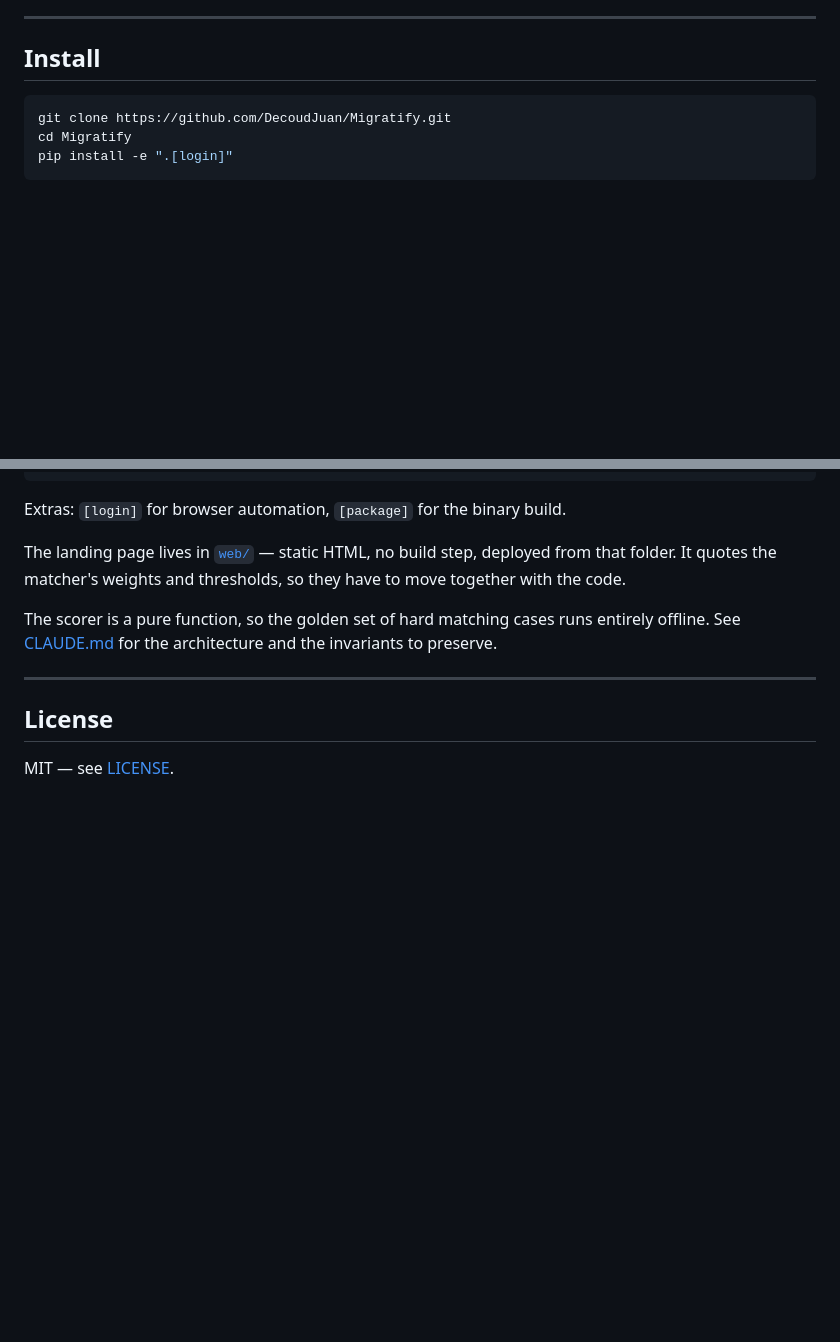
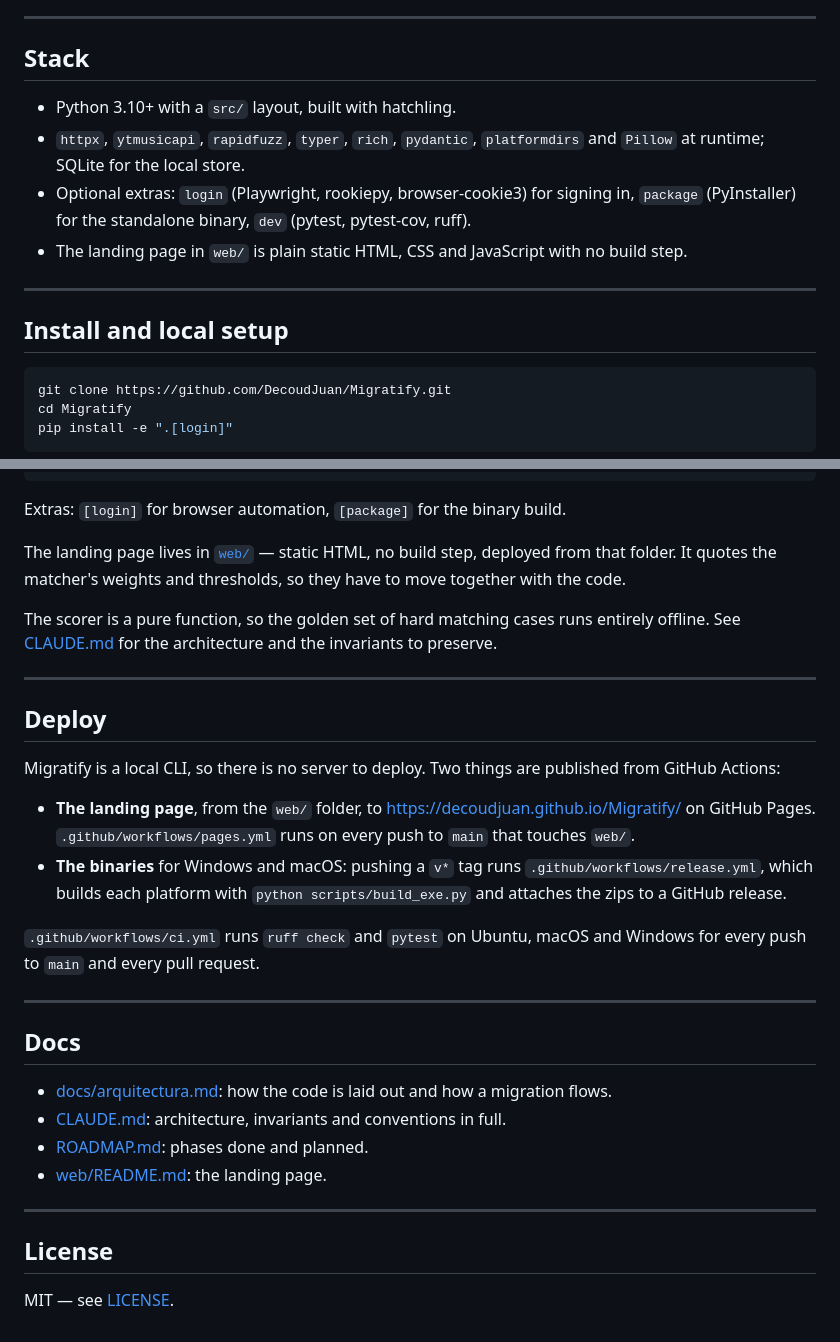
Before and after one commit to DecoudJuan/Migratify, a Markdown page: README.md, 2 parts joined by grey strips. GitHub-like rendering; blank space fills up the shorter version.

Commit message:
docs: README, CLAUDE.md y documentos según el estándar de presentación

````diff
--- a/README.md
+++ b/README.md
@@ -46,7 +46,16 @@ it is confident, it matches. When it is not, it asks you.
 
 ---
 
-## Install
+## Stack
+
+- Python 3.10+ with a `src/` layout, built with hatchling.
+- `httpx`, `ytmusicapi`, `rapidfuzz`, `typer`, `rich`, `pydantic`, `platformdirs` and `Pillow` at runtime; SQLite for the local store.
+- Optional extras: `login` (Playwright, rookiepy, browser-cookie3) for signing in, `package` (PyInstaller) for the standalone binary, `dev` (pytest, pytest-cov, ruff).
+- The landing page in `web/` is plain static HTML, CSS and JavaScript with no build step.
+
+---
+
+## Install and local setup
 
 ```bash
 git clone https://github.com/DecoudJuan/Migratify.git
@@ -390,6 +399,32 @@ invariants to preserve.
 
 ---
 
+## Deploy
+
+Migratify is a local CLI, so there is no server to deploy. Two things are published
+from GitHub Actions:
+
+- **The landing page**, from the `web/` folder, to
+  <https://decoudjuan.github.io/Migratify/> on GitHub Pages. `.github/workflows/pages.yml`
+  runs on every push to `main` that touches `web/`.
+- **The binaries** for Windows and macOS: pushing a `v*` tag runs
+  `.github/workflows/release.yml`, which builds each platform with
+  `python scripts/build_exe.py` and attaches the zips to a GitHub release.
+
+`.github/workflows/ci.yml` runs `ruff check` and `pytest` on Ubuntu, macOS and
+Windows for every push to `main` and every pull request.
+
+---
+
+## Docs
+
+- [docs/arquitectura.md](docs/arquitectura.md): how the code is laid out and how a migration flows.
+- [CLAUDE.md](CLAUDE.md): architecture, invariants and conventions in full.
+- [ROADMAP.md](ROADMAP.md): phases done and planned.
+- [web/README.md](web/README.md): the landing page.
+
+---
+
 ## License
 
 MIT — see [LICENSE](LICENSE).
````
Also changed, not shown: CLAUDE.md (+3 -0 lines), docs/arquitectura.md (added, +54 -0 lines).
